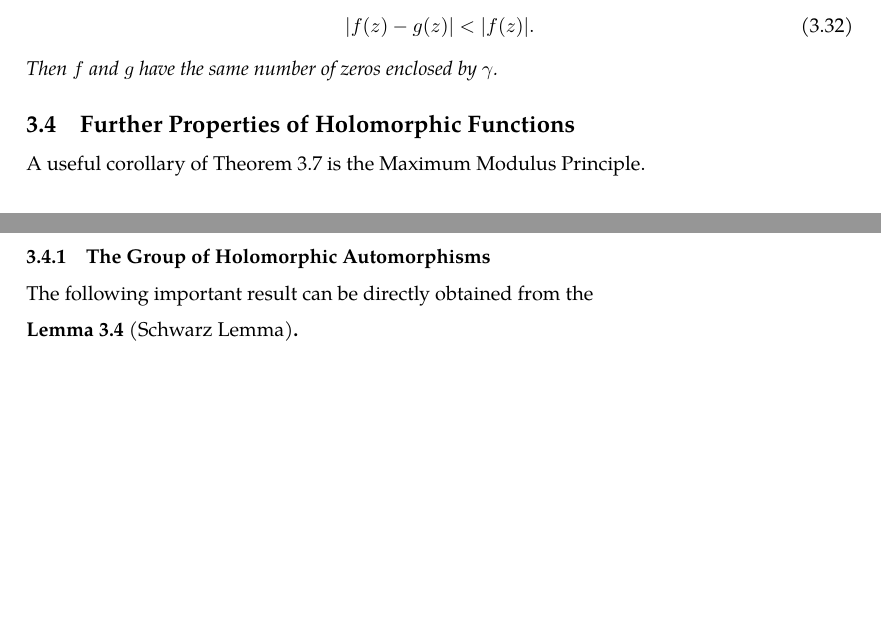
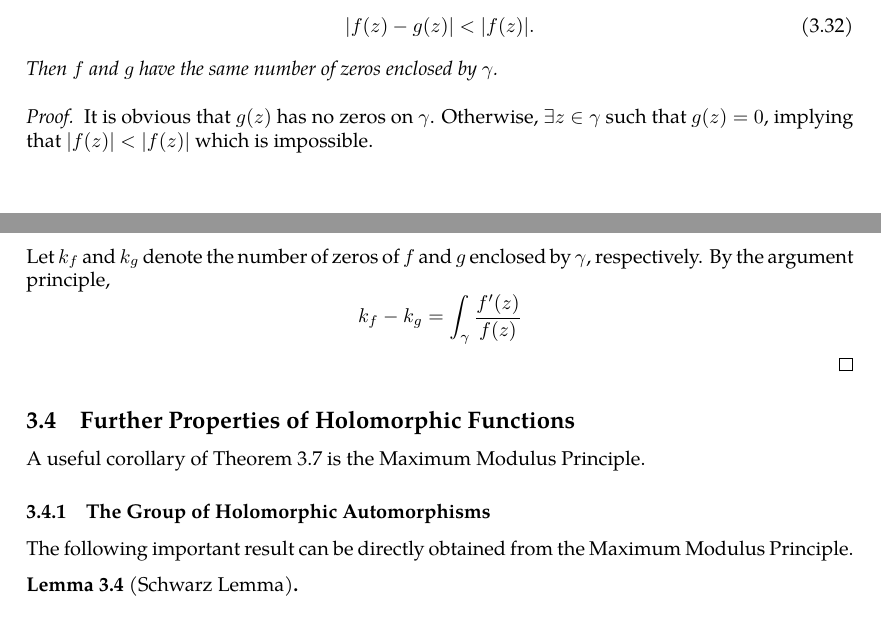
Before and after one commit to slipperking/complex-analysis-latex, a LaTeX document (main.tex): two parts of pages 45 and 46 of 47, joined at a grey line, cut so that both start at the same text, the shorter picture padded with empty space. Compiled offline with pdfLaTeX.

Commit message:
overleaf_to_git (Sat Jun  7 14:14:20 2025 -0700): update main.tex from r8457 to r8463

```diff
--- a/main.tex
+++ b/main.tex
@@ -1173,10 +1173,16 @@ This profound result proves that the number of zeros of a holomorphic function e
         \abs{f(z)-g(z)}<\abs{f(z)}\label{eq:rouche}.
     \end{equation} Then \(f\) and \(g\) have the same number of zeros enclosed by \(\gamma\).
 \end{theorem}
+\begin{proof}
+    It is obvious that \(g(z)\) has no zeros on \(\gamma\). Otherwise, \(\exists z\in\gamma\) such that \(g(z)=0\), implying that \(\abs{f(z)}<\abs{f(z)}\) which is impossible.
+
+    Let \(k_f\) and \(k_g\) denote the number of zeros of \(f\) and \(g\) enclosed by \(\gamma\), respectively. By the argument principle,
+    \[k_f-k_g=\int_{\gamma}\frac{f'(z)}{f(z)}\]
+\end{proof}
 \subsection{Further Properties of Holomorphic Functions}
 A useful corollary of \autoref{thm:cauchygoursatformula} is the Maximum Modulus Principle.
 \subsubsection{The Group of Holomorphic Automorphisms}
-The following important result can be directly obtained from the
+The following important result can be directly obtained from the Maximum Modulus Principle.
 \begin{lemma}[Schwarz Lemma]
 
 \end{lemma}
```
